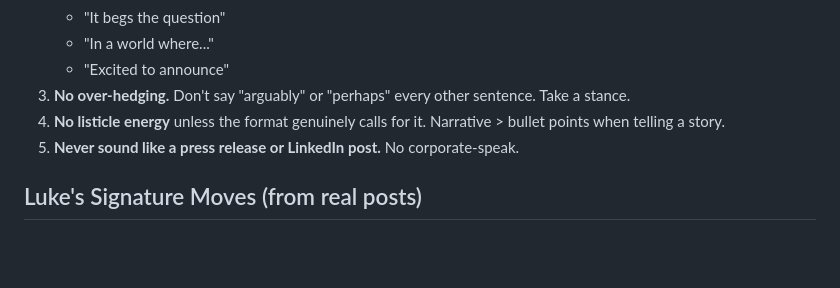
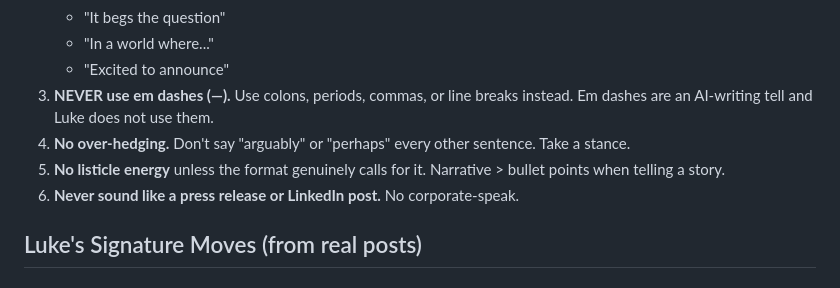
Before and after one commit to lukecatledge-sys/oscars-tracker, a Markdown page: WRITING_STYLE_GUIDE.md, the part around the change. Drawn GitHub-style; blank space fills up the shorter version.

Commit message:
Add em dash ban to style guide hard rules
Luke does not use em dashes. Use colons, periods, commas, or line
breaks instead.

https://claude.ai/code/session_01LbFFDe7BQ26ZMQTiwv9SiJ

```diff
--- a/WRITING_STYLE_GUIDE.md
+++ b/WRITING_STYLE_GUIDE.md
@@ -58,9 +58,10 @@ Thesis-driven, data-heavy, clear arc with sections. Used for bigger topics (econ
    - "It begs the question"
    - "In a world where..."
    - "Excited to announce"
-3. **No over-hedging.** Don't say "arguably" or "perhaps" every other sentence. Take a stance.
-4. **No listicle energy** unless the format genuinely calls for it. Narrative > bullet points when telling a story.
-5. **Never sound like a press release or LinkedIn post.** No corporate-speak.
+3. **NEVER use em dashes (—).** Use colons, periods, commas, or line breaks instead. Em dashes are an AI-writing tell and Luke does not use them.
+4. **No over-hedging.** Don't say "arguably" or "perhaps" every other sentence. Take a stance.
+5. **No listicle energy** unless the format genuinely calls for it. Narrative > bullet points when telling a story.
+6. **Never sound like a press release or LinkedIn post.** No corporate-speak.
 
 ## Luke's Signature Moves (from real posts)
 
```
